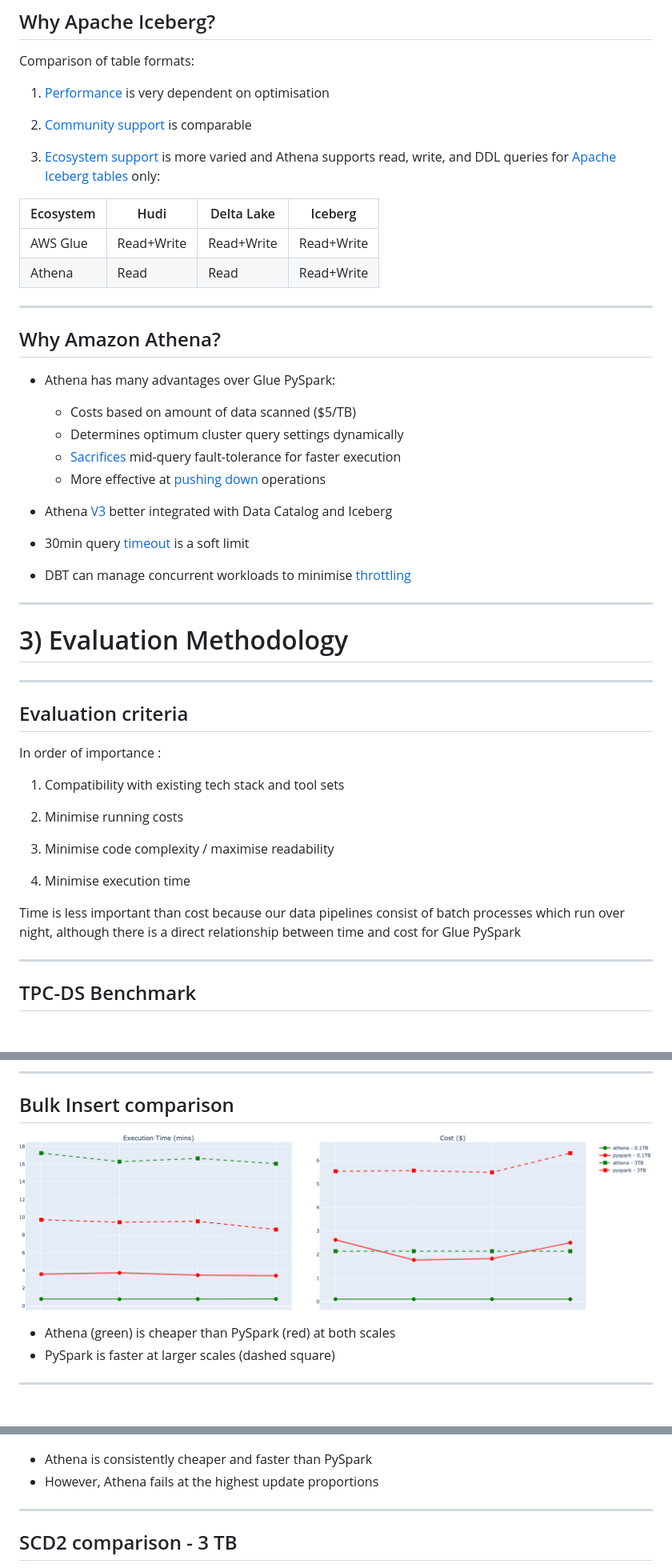
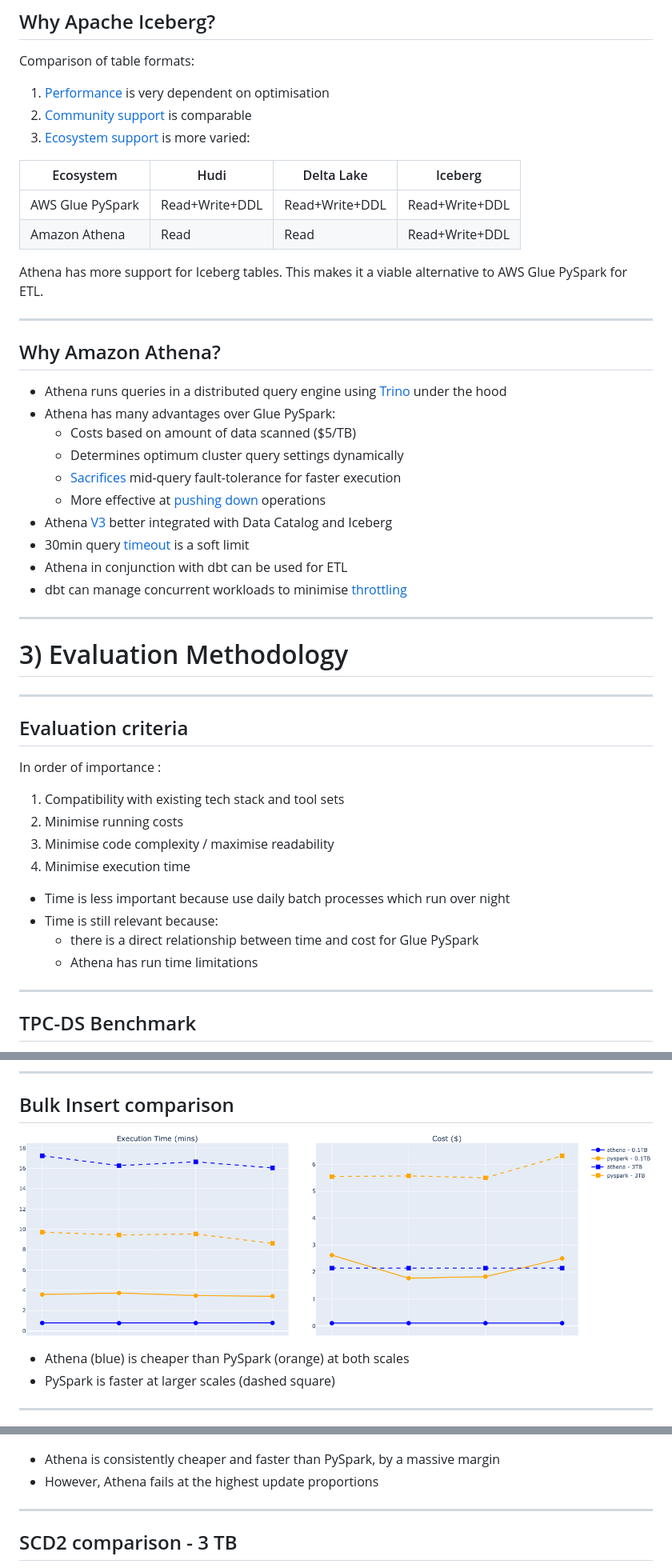
Before and after one commit to moj-analytical-services/iceberg-evaluation, a Markdown page: docs/README.md, 3 parts joined by grey strips. Shown: that part at 80% size. GitHub-like rendering; pictures changed too: docs/bulk_insert.png; blank space fills up the shorter version.

Commit message:
update write up

```diff
--- a/docs/README.md
+++ b/docs/README.md
@@ -153,27 +162,44 @@ Metadata structures are used to define:
 
 Comparison of table formats:
 1. [Performance]((https://www.onehouse.ai/blog/apache-hudi-vs-delta-lake-transparent-tpc-ds-lakehouse-performance-benchmarks)) is very dependent on optimisation
-
 2. [Community support](https://www.onehouse.ai/blog/apache-hudi-vs-delta-lake-vs-apache-iceberg-lakehouse-feature-comparison) is comparable
-3. [Ecosystem support](https://www.onehouse.ai/blog/apache-hudi-vs-delta-lake-vs-apache-iceberg-lakehouse-feature-comparison) is more varied and Athena supports read, write, and DDL queries for [Apache Iceberg tables](https://docs.aws.amazon.com/athena/latest/ug/querying-iceberg.html) only:
+3. [Ecosystem support](https://www.onehouse.ai/blog/apache-hudi-vs-delta-lake-vs-apache-iceberg-lakehouse-feature-comparison) is more varied:
 
 |Ecosystem|Hudi|Delta Lake|Iceberg|
 |-|-|-|-|
-|AWS Glue|Read+Write|Read+Write|Read+Write|
-|Athena|Read|Read|Read+Write|
+|AWS Glue PySpark|Read+Write+DDL|Read+Write+DDL|Read+Write+DDL|
+|Amazon Athena|Read|Read|Read+Write+DDL|
+
+Athena has more support for Iceberg tables. This makes it a viable alternative to AWS Glue PySpark for ETL.
+
+<!--
+Data Definition Language [DDL](https://en.wikipedia.org/wiki/Data_definition_language) queries.
+In the context of SQL, data definition or data description language (DDL) is a syntax for creating and modifying database objects such as tables, indices, and users.
+DDL statements are similar to a computer programming language for defining data structures, especially database schemas.
+Common examples of DDL statements include CREATE, ALTER, and DROP.
+-->
 
 ---
 ## Why Amazon Athena?
 
+- Athena runs queries in a distributed query engine using [Trino](https://trino.io/) under the hood
 - Athena has many advantages over Glue PySpark:
   - Costs based on amount of data scanned ($5/TB)
   - Determines optimum cluster query settings dynamically
   - [Sacrifices](https://trino.io/docs/current/admin/fault-tolerant-execution.html) mid-query fault-tolerance for faster execution
   - More effective at [pushing down](https://trino.io/docs/current/optimizer/pushdown.html) operations
-
 - Athena [V3](https://aws.amazon.com/blogs/big-data/upgrade-to-athena-engine-version-3-to-increase-query-performance-and-access-more-analytics-features/) better integrated with Data Catalog and Iceberg
 - 30min query [timeout](https://docs.aws.amazon.com/general/latest/gr/athena.html#amazon-athena-limits) is a soft limit
-- DBT can manage concurrent workloads to minimise [throttling](https://docs.aws.amazon.com/athena/latest/ug/performance-tuning.html)
+- Athena in conjunction with dbt can be used for ETL
+- dbt can manage concurrent workloads to minimise [throttling](https://docs.aws.amazon.com/athena/latest/ug/performance-tuning.html)
+
+<!--
+Why DBT?
+write custom business logic using SQL
+automate data quality testing
+deploy the code
+publish documentation side-by-side with the code
+-->
 
 ---
 # 3) Evaluation Methodology
@@ -189,12 +215,15 @@ section {
 
 In order of importance :
 1. Compatibility with existing tech stack and tool sets
-
 2. Minimise running costs
 3. Minimise code complexity / maximise readability
 3. Minimise execution time
 
-Time is less important than cost because our data pipelines consist of batch processes which run over night, although there is a direct relationship between time and cost for Glue PySpark
+
+- Time is less important because use daily batch processes which run over night
+- Time is still relevant because:
+  - there is a direct relationship between time and cost for Glue PySpark
+  - Athena has run time limitations
 
 ---
 ## TPC-DS Benchmark
@@ -238,7 +267,7 @@ To ensure fairness we used:
 ## Bulk Insert comparison
 
 ![w:1100 center](bulk_insert.png)
-- Athena (green) is cheaper than PySpark (red) at both scales
+- Athena (blue) is cheaper than PySpark (orange) at both scales
 - PySpark is faster at larger scales (dashed square)
 
 ---
@@ -264,7 +293,7 @@ WHEN MATCHED
 ## SCD2 comparison - 100 GB
 
 ![w:1100 center](scd2_100GB.png)
-- Athena is consistently cheaper and faster than PySpark
+- Athena is consistently cheaper and faster than PySpark, by a massive margin
 - However, Athena fails at the highest update proportions
 
 ---
```
Also changed, not shown: other parts of docs/README.md (+54 -14 lines), 2 other files.
